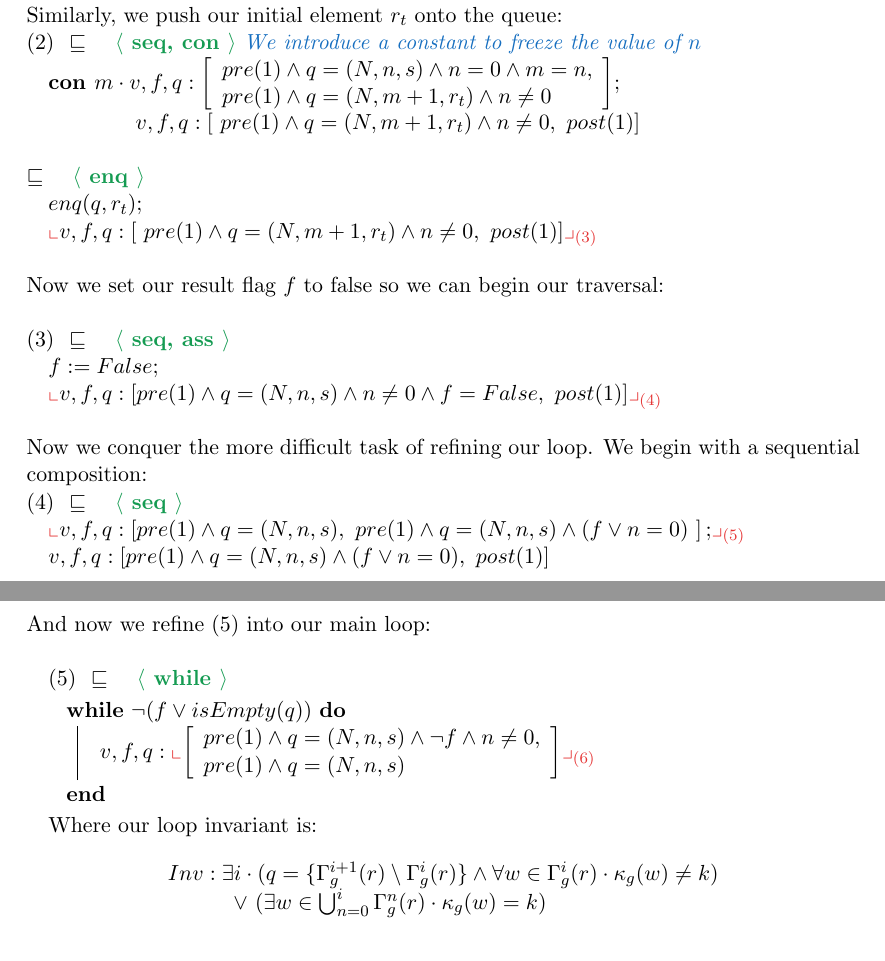
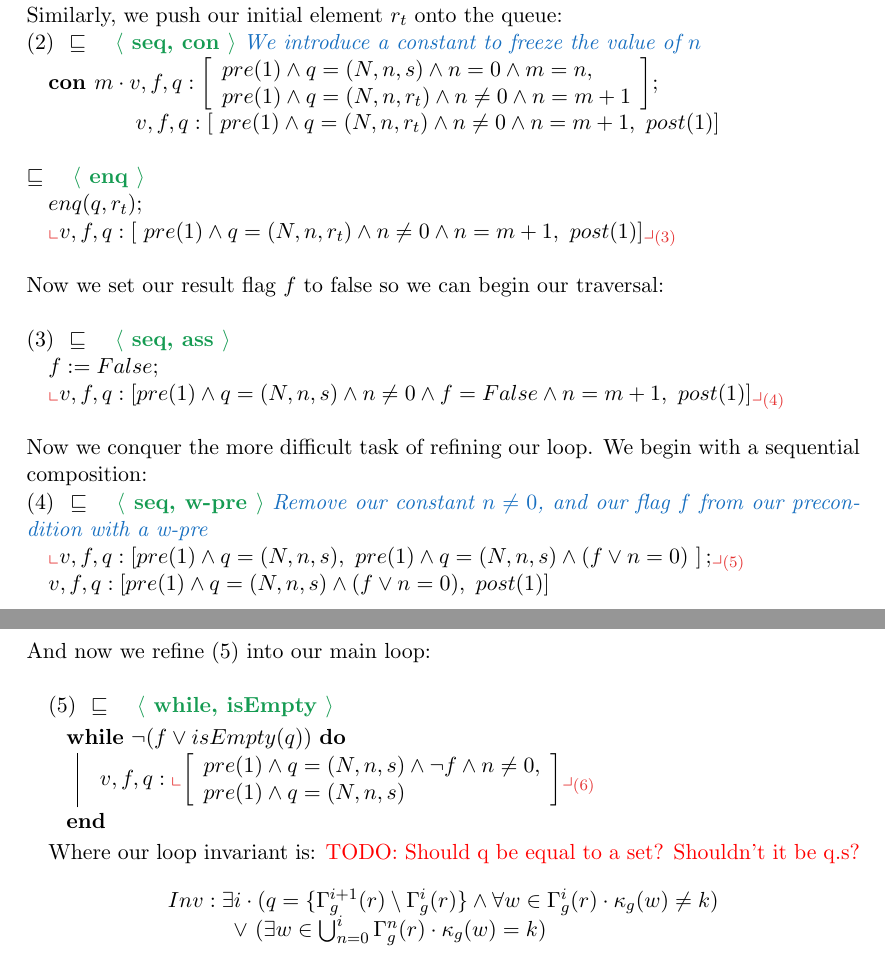
Before and after one commit to emmet-m/comp2111ass3, a LaTeX document (bfs.tex): two parts of pages 2 and 3 of 3, joined at a grey line, cut so that both start at the same text. Compiled offline with pdfLaTeX.

Commit message:
Fixed up the constant-q boys and IDK did some things I put a todo in there? yea ok

```diff
--- a/bfs.tex
+++ b/bfs.tex
@@ -124,18 +124,18 @@ Similarly, we push our initial element $r_t$ onto the queue: \\
 $ \null \quad \textbf{con } m \cdot v, f, q : \left[
 \begin{array}{l}
 	pre(1) \land q = (N,n,s) \land n = 0 \land m = n,  \\
-	pre(1) \land q = (N,m + 1,r_t) \land n \neq 0
+	pre(1) \land q = (N,n,r_t) \land n \neq 0 \land n = m + 1
 \end{array}
 \right]$; \\
 $ \null \quad \quad \quad  \quad \quad v, f, q : \left[
-	~pre(1) \land q = (N,m + 1,r_t) \land n \neq 0, ~
+	~pre(1) \land q = (N,n,r_t) \land n \neq 0 \land n = m + 1, ~
 	post(1)
 \right]$ \\ \\
 %
 \rc{enq} \\
 $ \null \quad enq(q, r_t)$; \\
 $ \null \quad \nt{v, f, q : \left[
-	~pre(1) \land q = (N,m + 1,r_t) \land n \neq 0, ~
+	~pre(1) \land q = (N,n,r_t) \land n \neq 0 \land n = m + 1, ~
 	post(1)
 \right]}{(3)}$ \\ \\
 %
@@ -144,13 +144,13 @@ Now we set our result flag $f$ to false so we can begin our traversal: \\ \\
 (3) \rc{seq, ass} \explain{} \\
 $ \null \quad f := False;$ \\
 $ \null \quad \nt{v, f, q : \left[
-	pre(1) \land q = (N,n,s) \land n \neq 0 \land f = False, ~
+	pre(1) \land q = (N,n,s) \land n \neq 0 \land f = False \land n = m + 1, ~
 	post(1)
 \right]}{(4)}$ \\ \\
 %
 Now we conquer the more difficult task of refining our loop. We begin with a sequential composition: \\
 %
-(4) \rc{seq} \explain{} \\
+(4) \rc{seq, w-pre} \explain{Remove our constant $n \neq 0$, and our flag $f$ from our precondition with a w-pre} \\
 $ \null \quad \nt{v, f, q : \left[
 	pre(1) \land q = (N,n,s), ~
 	pre(1) \land q = (N,n,s) \land (f \lor n = 0) ~
@@ -163,7 +163,7 @@ $ \null \quad v, f, q : \left[
 And now we refine (5) into our main loop: \\
 %
 
-(5) \rc{while} \\
+(5) \rc{while, isEmpty} \\
 \begin{algorithm}[H]
 \While {$\neg (f \lor isEmpty(q))$} {
 	$v, f, q : \nt{\left[
@@ -175,7 +175,7 @@ And now we refine (5) into our main loop: \\
 }
 \end{algorithm}
 
-Where our loop invariant is:
+Where our loop invariant is: \textcolor{red}{TODO: Should q be equal to a set? Shouldn't it be q.s?}
 
 \begin{equation*}
 	\begin{array}{l}
```
